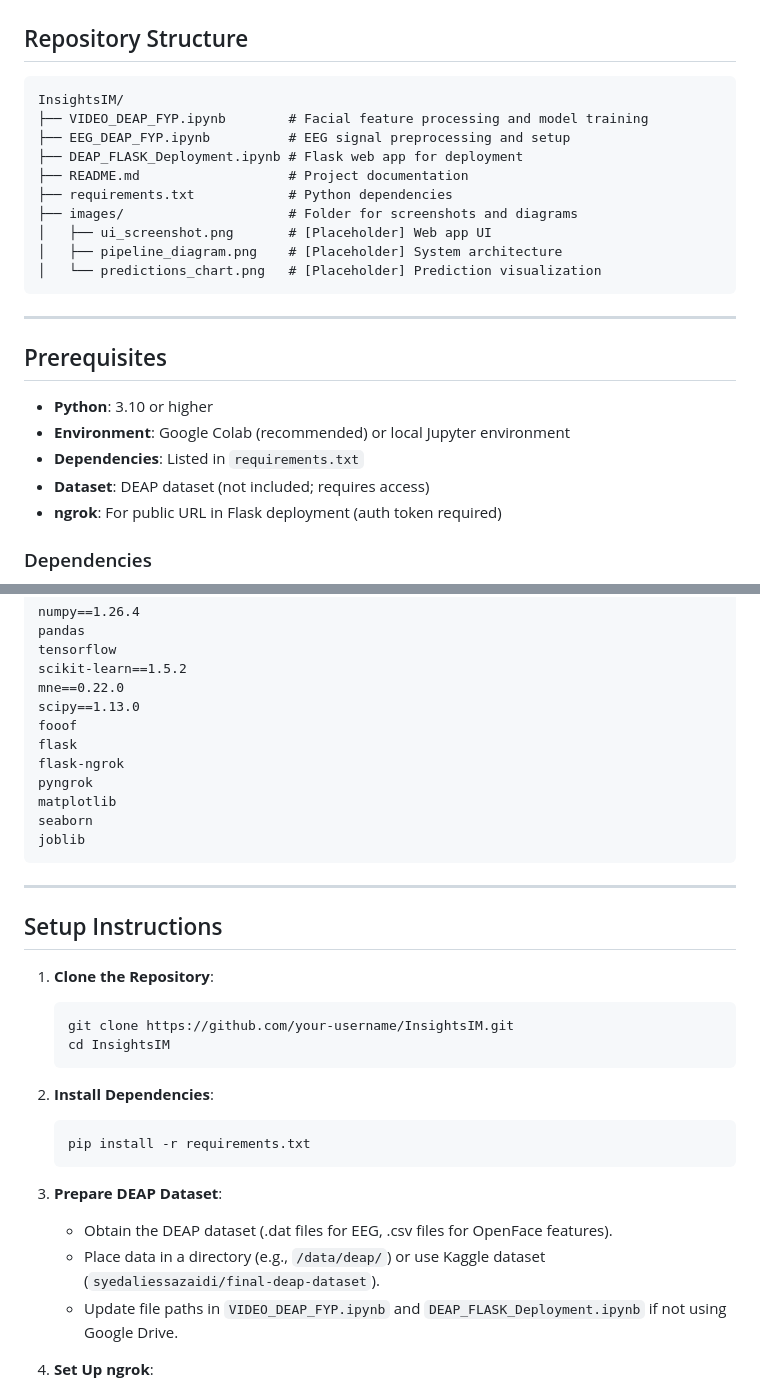
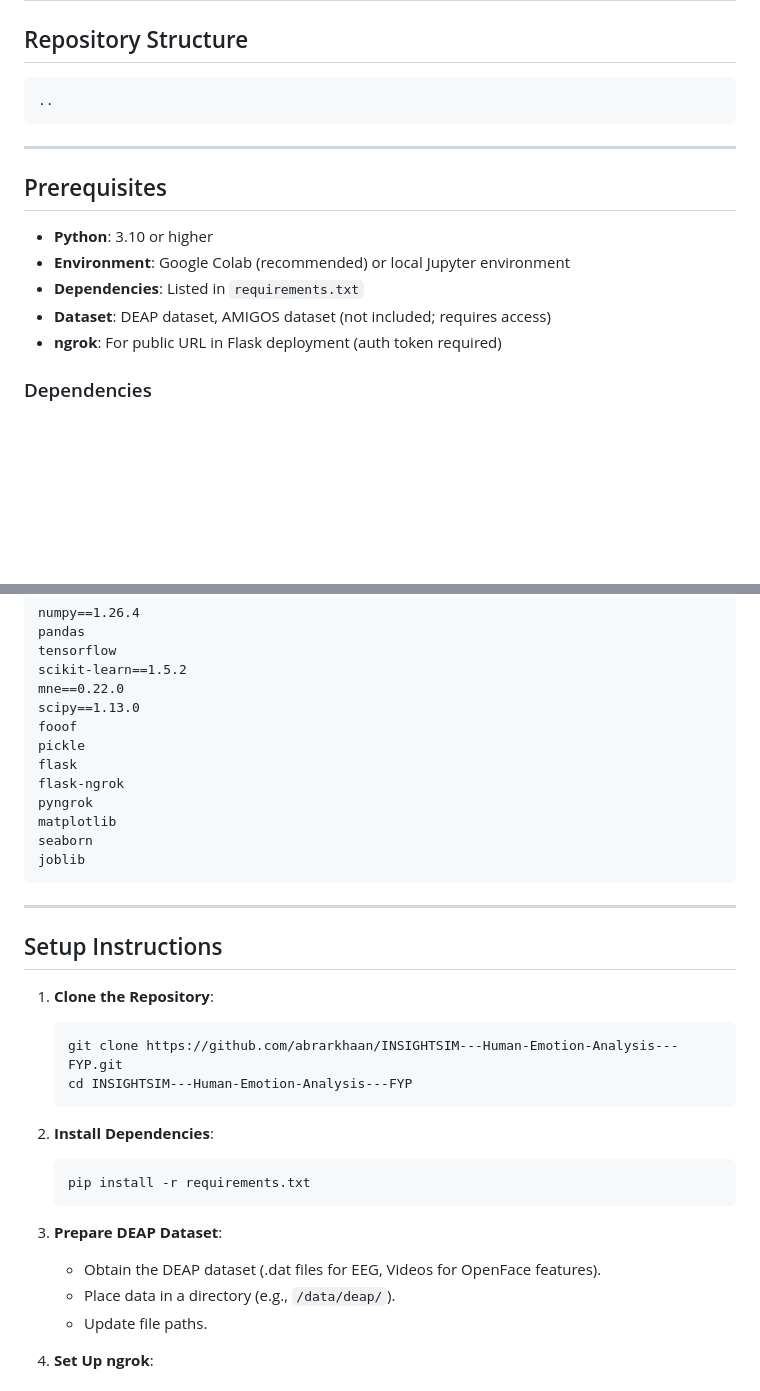
Before and after one commit to Abrarkhaan/INSIGHTSIM---Human-Emotion-Analysis---FYP, a Markdown page: README.md, 2 parts joined by grey strips. Rendered like a GitHub page; blank space fills up the shorter version.

````diff
--- a/README.md
+++ b/README.md
@@ -34,16 +44,7 @@ Predictions are mapped to 16 emotional states (e.g., "Joyful, Enthusiastic, Empo
 ## Repository Structure
 
 ```
-InsightsIM/
-├── VIDEO_DEAP_FYP.ipynb        # Facial feature processing and model training
-├── EEG_DEAP_FYP.ipynb          # EEG signal preprocessing and setup
-├── DEAP_FLASK_Deployment.ipynb # Flask web app for deployment
-├── README.md                   # Project documentation
-├── requirements.txt            # Python dependencies
-├── images/                     # Folder for screenshots and diagrams
-│   ├── ui_screenshot.png       # [Placeholder] Web app UI
-│   ├── pipeline_diagram.png    # [Placeholder] System architecture
-│   └── predictions_chart.png   # [Placeholder] Prediction visualization
+..
 ```
 
 ---
@@ -53,7 +54,7 @@ InsightsIM/
 - **Python**: 3.10 or higher
 - **Environment**: Google Colab (recommended) or local Jupyter environment
 - **Dependencies**: Listed in `requirements.txt`
-- **Dataset**: DEAP dataset (not included; requires access)
+- **Dataset**: DEAP dataset, AMIGOS dataset (not included; requires access)
 - **ngrok**: For public URL in Flask deployment (auth token required)
 
 ### Dependencies
@@ -71,6 +72,7 @@ scikit-learn==1.5.2
 mne==0.22.0
 scipy==1.13.0
 fooof
+pickle
 flask
 flask-ngrok
 pyngrok
@@ -85,8 +87,8 @@ joblib
 
 1. **Clone the Repository**:
    ```bash
-   git clone https://github.com/your-username/InsightsIM.git
-   cd InsightsIM
+   git clone https://github.com/abrarkhaan/INSIGHTSIM---Human-Emotion-Analysis---FYP.git
+   cd INSIGHTSIM---Human-Emotion-Analysis---FYP
    ```
 
 2. **Install Dependencies**:
@@ -95,9 +97,9 @@ joblib
    ```
 
 3. **Prepare DEAP Dataset**:
-   - Obtain the DEAP dataset (.dat files for EEG, .csv files for OpenFace features).
-   - Place data in a directory (e.g., `/data/deap/`) or use Kaggle dataset (`syedaliessazaidi/final-deap-dataset`).
-   - Update file paths in `VIDEO_DEAP_FYP.ipynb` and `DEAP_FLASK_Deployment.ipynb` if not using Google Drive.
+   - Obtain the DEAP dataset (.dat files for EEG, Videos for OpenFace features).
+   - Place data in a directory (e.g., `/data/deap/`).
+   - Update file paths.
 
 4. **Set Up ngrok**:
    - Sign up for an ngrok account and obtain an auth token.
````
Also changed, not shown: other parts of README.md (+40 -80 lines).
